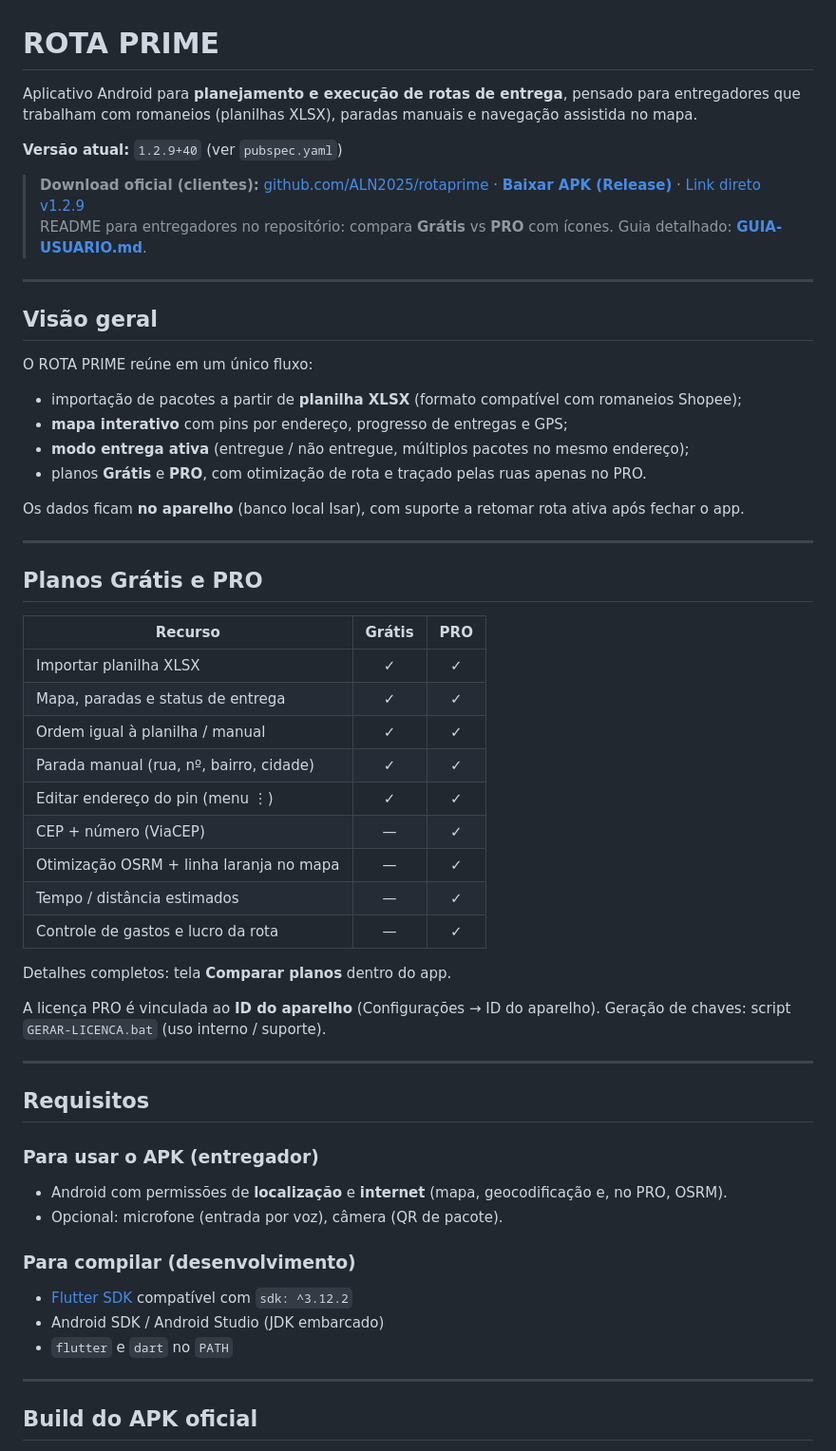
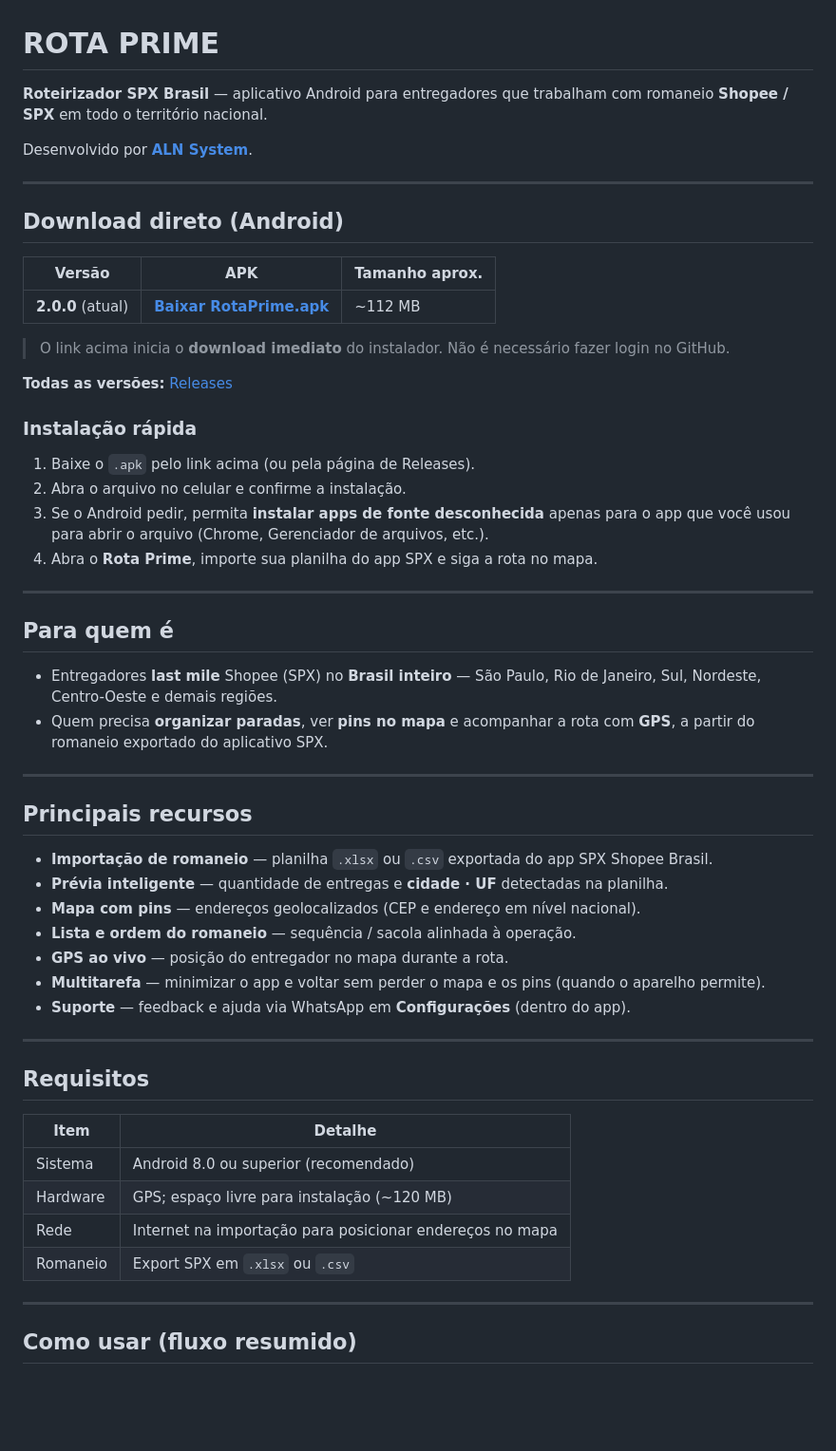
Before and after one commit to ALN2025/rotaprime, a Markdown page: README.md, the part around one of its changes. Shown at 95% size. Rendered like a GitHub page; blank space fills up the shorter version.

```diff
--- a/README.md
+++ b/README.md
@@ -1,61 +1,59 @@
 # ROTA PRIME
 
-Aplicativo Android para **planejamento e execução de rotas de entrega**, pensado para entregadores que trabalham com romaneios (planilhas XLSX), paradas manuais e navegação assistida no mapa.
+**Roteirizador SPX Brasil** — aplicativo Android para entregadores que trabalham com romaneio **Shopee / SPX** em todo o território nacional.
 
-**Versão atual:** `1.2.9+40` (ver `pubspec.yaml`)
-
-> **Download oficial (clientes):** [github.com/ALN2025/rotaprime](https://github.com/ALN2025/rotaprime) · **[Baixar APK (Release)](https://github.com/ALN2025/rotaprime/releases/latest)** · [Link direto v1.2.9](https://github.com/ALN2025/rotaprime/releases/download/v1.2.9/ROTA_PRIME.apk)
-> README para entregadores no repositório: compara **Grátis** vs **PRO** com ícones. Guia detalhado: **[GUIA-USUARIO.md](GUIA-USUARIO.md)**.
+Desenvolvido por **[ALN System](https://github.com/ALN2025)**.
 
 ---
 
-## Visão geral
+## Download direto (Android)
 
-O ROTA PRIME reúne em um único fluxo:
+| Versão | APK | Tamanho aprox. |
+|--------|-----|----------------|
+| **2.0.0** (atual) | [**Baixar RotaPrime.apk**](https://github.com/ALN2025/rotaprime/releases/download/v2.0.0/RotaPrime.apk) | ~112 MB |
 
-- importação de pacotes a partir de **planilha XLSX** (formato compatível com romaneios Shopee);
-- **mapa interativo** com pins por endereço, progresso de entregas e GPS;
-- **modo entrega ativa** (entregue / não entregue, múltiplos pacotes no mesmo endereço);
-- planos **Grátis** e **PRO**, com otimização de rota e traçado pelas ruas apenas no PRO.
+> O link acima inicia o **download imediato** do instalador. Não é necessário fazer login no GitHub.
 
-Os dados ficam **no aparelho** (banco local Isar), com suporte a retomar rota ativa após fechar o app.
+**Todas as versões:** [Releases](https://github.com/ALN2025/rotaprime/releases)
+
+### Instalação rápida
+
+1. Baixe o `.apk` pelo link acima (ou pela página de Releases).
+2. Abra o arquivo no celular e confirme a instalação.
+3. Se o Android pedir, permita **instalar apps de fonte desconhecida** apenas para o app que você usou para abrir o arquivo (Chrome, Gerenciador de arquivos, etc.).
+4. Abra o **Rota Prime**, importe sua planilha do app SPX e siga a rota no mapa.
 
 ---
 
-## Planos Grátis e PRO
+## Para quem é
 
-| Recurso | Grátis | PRO |
-|--------|:------:|:---:|
-| Importar planilha XLSX | ✓ | ✓ |
-| Mapa, paradas e status de entrega | ✓ | ✓ |
-| Ordem igual à planilha / manual | ✓ | ✓ |
-| Parada manual (rua, nº, bairro, cidade) | ✓ | ✓ |
-| Editar endereço do pin (menu ⋮) | ✓ | ✓ |
-| CEP + número (ViaCEP) | — | ✓ |
-| Otimização OSRM + linha laranja no mapa | — | ✓ |
-| Tempo / distância estimados | — | ✓ |
-| Controle de gastos e lucro da rota | — | ✓ |
+- Entregadores **last mile** Shopee (SPX) no **Brasil inteiro** — São Paulo, Rio de Janeiro, Sul, Nordeste, Centro-Oeste e demais regiões.
+- Quem precisa **organizar paradas**, ver **pins no mapa** e acompanhar a rota com **GPS**, a partir do romaneio exportado do aplicativo SPX.
 
-Detalhes completos: tela **Comparar planos** dentro do app.
+---
 
-A licença PRO é vinculada ao **ID do aparelho** (Configurações → ID do aparelho). Geração de chaves: script `GERAR-LICENCA.bat` (uso interno / suporte).
+## Principais recursos
+
+- **Importação de romaneio** — planilha `.xlsx` ou `.csv` exportada do app SPX Shopee Brasil.
+- **Prévia inteligente** — quantidade de entregas e **cidade · UF** detectadas na planilha.
+- **Mapa com pins** — endereços geolocalizados (CEP e endereço em nível nacional).
+- **Lista e ordem do romaneio** — sequência / sacola alinhada à operação.
+- **GPS ao vivo** — posição do entregador no mapa durante a rota.
+- **Multitarefa** — minimizar o app e voltar sem perder o mapa e os pins (quando o aparelho permite).
+- **Suporte** — feedback e ajuda via WhatsApp em **Configurações** (dentro do app).
 
 ---
 
 ## Requisitos
 
-### Para usar o APK (entregador)
-
-- Android com permissões de **localização** e **internet** (mapa, geocodificação e, no PRO, OSRM).
-- Opcional: microfone (entrada por voz), câmera (QR de pacote).
-
-### Para compilar (desenvolvimento)
-
-- [Flutter SDK](https://docs.flutter.dev/get-started/install) compatível com `sdk: ^3.12.2`
-- Android SDK / Android Studio (JDK embarcado)
-- `flutter` e `dart` no `PATH`
+| Item | Detalhe |
+|------|---------|
+| Sistema | Android 8.0 ou superior (recomendado) |
+| Hardware | GPS; espaço livre para instalação (~120 MB) |
+| Rede | Internet na importação para posicionar endereços no mapa |
+| Romaneio | Export SPX em `.xlsx` ou `.csv` |
 
 ---
 
-## Build do APK oficial
+## Como usar (fluxo resumido)
 
```
Also changed, not shown: other parts of README.md (+26 -96 lines).
